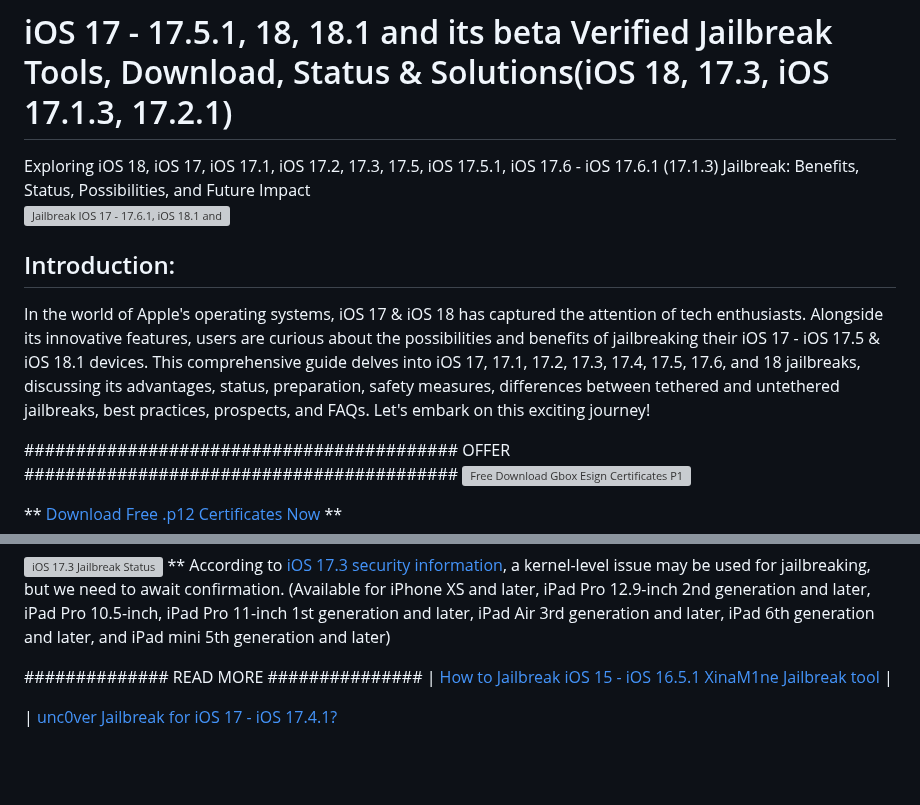
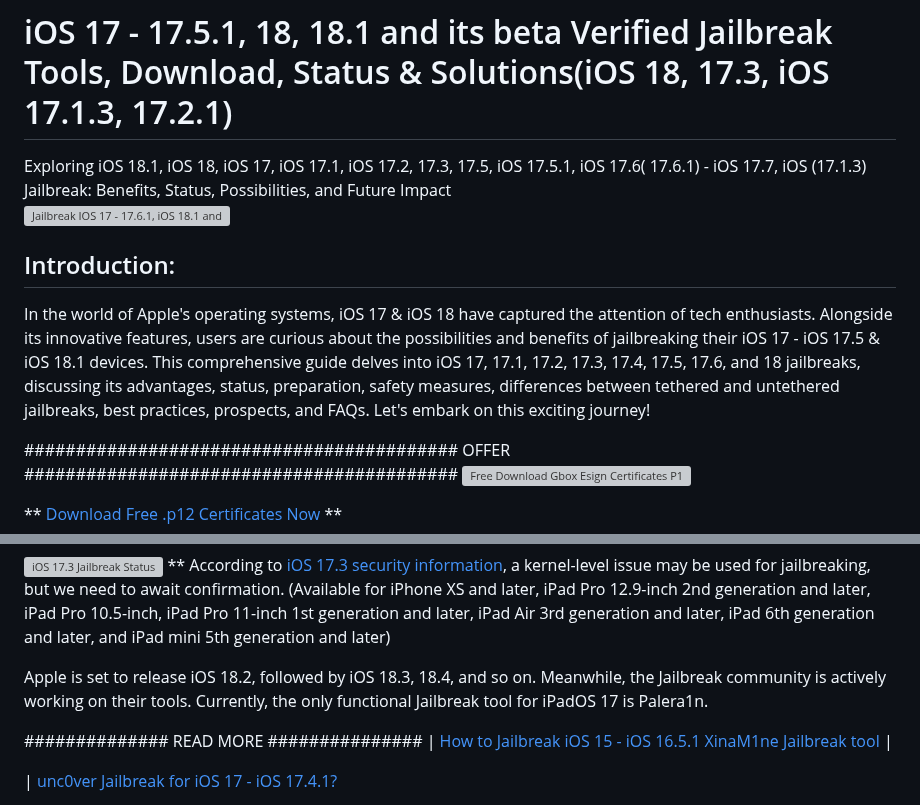
Before and after one commit to iOS17/Jailbreak, a Markdown page: README.md, 2 parts joined by grey strips. GitHub-like rendering; blank space fills up the shorter version; grey boxes are pictures that could not be loaded.

Commit message:
iOS 18.2 Jailbrak updates.md
How to Jailbreak iOS 18 and below,

```diff
--- a/README.md
+++ b/README.md
@@ -1,13 +1,13 @@
 # iOS 17 - 17.5.1, 18, 18.1 and its beta Verified Jailbreak Tools, Download, Status & Solutions(iOS 18, 17.3, iOS 17.1.3, 17.2.1)
 
 <meta name="google-site-verification" content="N5fkQW_mArfKg_c68CbB-YfIWX_Fts0dXkJkTQuKUoE" />
-Exploring iOS 18, iOS 17, iOS 17.1, iOS 17.2, 17.3, 17.5, iOS 17.5.1, iOS 17.6 - iOS 17.6.1 (17.1.3) Jailbreak: Benefits, Status, Possibilities, and Future Impact
+Exploring iOS 18.1, iOS 18, iOS 17, iOS 17.1, iOS 17.2, 17.3, 17.5, iOS 17.5.1, iOS 17.6( 17.6.1) - iOS 17.7, iOS (17.1.3) Jailbreak: Benefits, Status, Possibilities, and Future Impact
 
 
 ![Jailbreak IOS 17 - 17.6.1, iOS 18.1 and its beta serotonin, Def1nit3lyN0tAJa1lbr3akTool, nako, Redensa, misaka, Palera1n, unc0ver, chimera, checkm8, taurine, dopamine, xina17, xina, checkra1n, Xinam1ne, Pangu](https://github.com/iOS17/Jailbreak/assets/135683347/040ad272-8b9b-4eef-95f0-90d53217ef6b)
 
 ## Introduction:
-In the world of Apple's operating systems, iOS 17 & iOS 18 has captured the attention of tech enthusiasts. Alongside its innovative features, users are curious about the possibilities and benefits of jailbreaking their iOS 17 - iOS 17.5 & iOS 18.1 devices. This comprehensive guide delves into iOS 17, 17.1, 17.2, 17.3, 17.4, 17.5, 17.6, and 18 jailbreaks, discussing its advantages, status, preparation, safety measures, differences between tethered and untethered jailbreaks, best practices, prospects, and FAQs. Let's embark on this exciting journey!
+In the world of Apple's operating systems, iOS 17 & iOS 18 have captured the attention of tech enthusiasts. Alongside its innovative features, users are curious about the possibilities and benefits of jailbreaking their iOS 17 - iOS 17.5 & iOS 18.1 devices. This comprehensive guide delves into iOS 17, 17.1, 17.2, 17.3, 17.4, 17.5, 17.6, and 18 jailbreaks, discussing its advantages, status, preparation, safety measures, differences between tethered and untethered jailbreaks, best practices, prospects, and FAQs. Let's embark on this exciting journey!
 
 ##########################################
 OFFER ##########################################
@@ -38,6 +38,8 @@ You can stay updated with the latest Jailbreak updates by following us on Twitte
 ** According to [iOS 17.3 security information](https://support.apple.com/en-us/HT214059), a kernel-level issue may be used for jailbreaking, but we need to await confirmation.
 (Available for iPhone XS and later, iPad Pro 12.9-inch 2nd generation and later, iPad Pro 10.5-inch, iPad Pro 11-inch 1st generation and later, iPad Air 3rd generation and later, iPad 6th generation and later, and iPad mini 5th generation and later)
 
+
+Apple is set to release iOS 18.2, followed by iOS 18.3, 18.4, and so on. Meanwhile, the Jailbreak community is actively working on their tools. Currently, the only functional Jailbreak tool for iPadOS 17 is Palera1n.
 
 ############## READ MORE ###############
 | [ How to Jailbreak iOS 15 - iOS 16.5.1 XinaM1ne Jailbreak tool](https://github.com/iOS17/Xinam1ne-Jailbreak/) |
```
